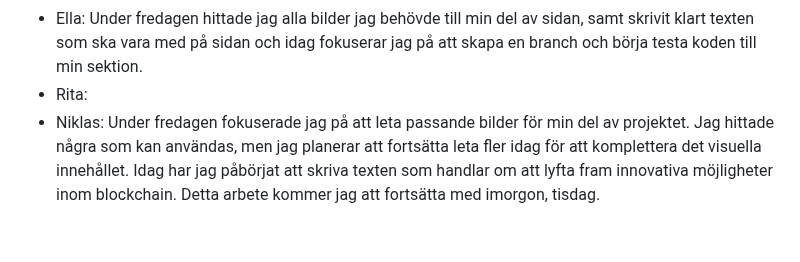
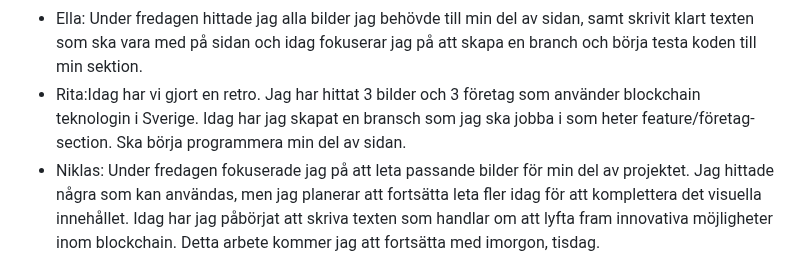
Before and after one commit to K3mp3/Grupp2-agilt-projektarbete, a Markdown page: Daily.md, the part around the change. Drawn GitHub-style; blank space fills up the shorter version.

```diff
--- a/Daily.md
+++ b/Daily.md
@@ -99,7 +99,7 @@ Idag fortsätter vi med utvecklingen av vår header. Planen är att skapa en reg
 <ul>
   <li>Melvin:I fredags arbetade jag med att ta fram texten till intro delen av webbsidan. Idag har vi gjort en retro för att kolla hur alla kände efter första sprinten och jag har även lagt in HTML-kod samt css för intro delen. </li>
   <li>Ella: Under fredagen hittade jag alla bilder jag behövde till min del av sidan, samt skrivit klart texten som ska vara med på sidan och idag fokuserar jag på att skapa en branch och börja testa koden till min sektion.</li>
-  <li>Rita:</li>
+  <li>Rita:Idag har vi gjort en retro. Jag har hittat 3 bilder och 3 företag som använder blockchain teknologin i Sverige. Idag har jag skapat en bransch som jag ska jobba i som heter feature/företag-section. Ska börja programmera min del av sidan.</li>
   <li>Niklas: Under fredagen fokuserade jag på att leta passande bilder för min del av projektet. Jag hittade några som kan användas, men jag planerar att fortsätta leta fler idag för att komplettera det visuella innehållet.
 Idag har jag påbörjat att skriva texten som handlar om att lyfta fram innovativa möjligheter inom blockchain. Detta arbete kommer jag att fortsätta med imorgon, tisdag.</li>
 
```
